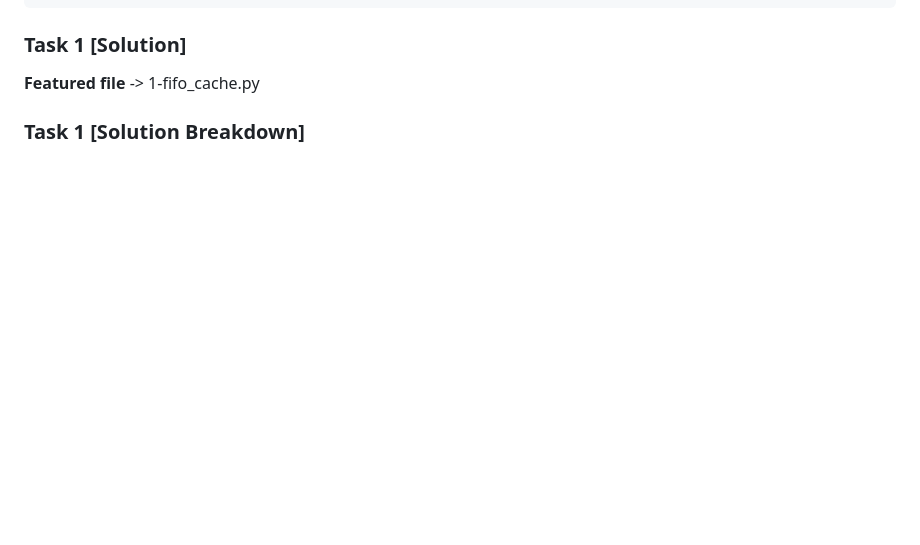
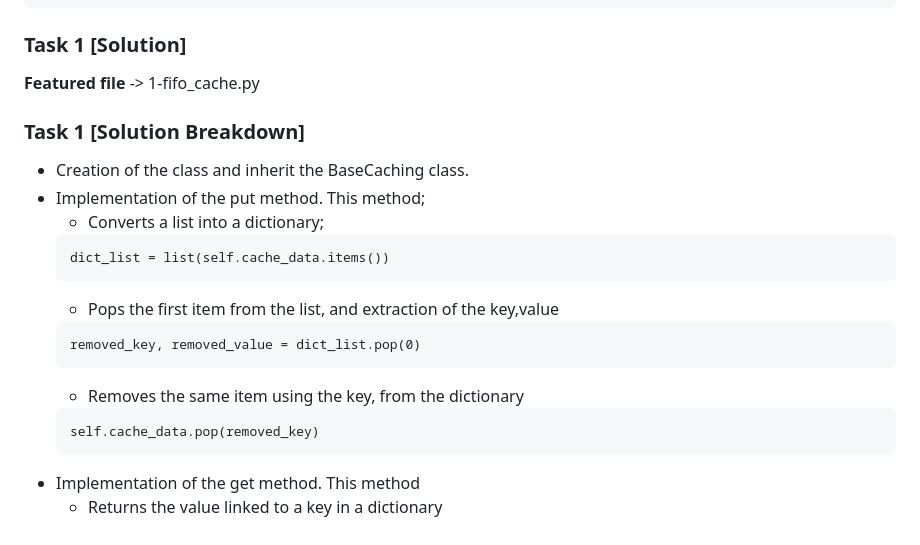
Before and after one commit to atonya-bravin/alx-backend, a Markdown page: 0x01-caching/README.md, the part around the change. GitHub-like rendering; blank space fills up the shorter version.

Commit message:
Inclusion of the solution breakdown to task 1

````diff
--- a/0x01-caching/README.md
+++ b/0x01-caching/README.md
@@ -128,3 +128,19 @@ my_cache.print_cache()
 **Featured file** -> 1-fifo_cache.py
 
 ### Task 1 [Solution Breakdown]
+- Creation of the class and inherit the BaseCaching class.
+- Implementation of the put method. This method;
+	- Converts a list into a dictionary;
+	```
+	dict_list = list(self.cache_data.items())
+	```
+	- Pops the first item from the list, and extraction of the key,value
+	```
+	removed_key, removed_value = dict_list.pop(0)
+	```
+	- Removes the same item using the key, from the dictionary
+	```
+	self.cache_data.pop(removed_key)
+	```
+- Implementation of the get method. This method
+	- Returns the value linked to a key in a dictionary
````
